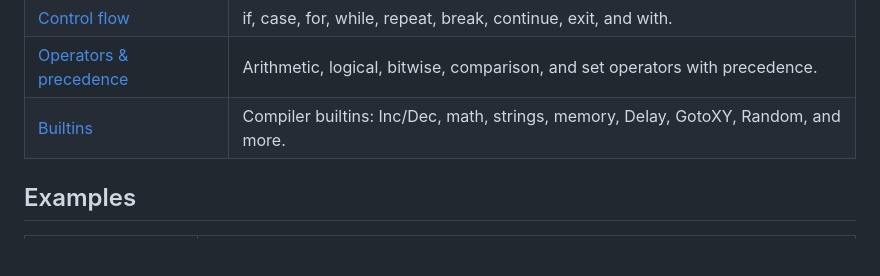
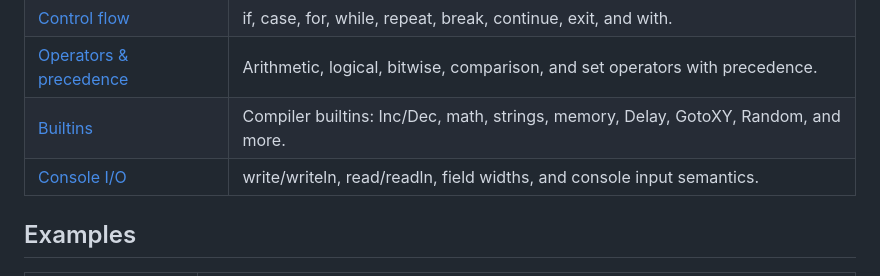
Before and after one commit to ewaldhorn/wasmpascal_examples, a Markdown page: README.md, the part around the change. GitHub-like rendering; blank space fills up the shorter version.

Commit message:
Update README link for Console I/O

```diff
--- a/README.md
+++ b/README.md
@@ -28,6 +28,7 @@ Quick-reference and tutorial docs ported from the WasmPascal web IDE help (`?`)
 | [Control flow](docs/reference/06-control-flow.md) | if, case, for, while, repeat, break, continue, exit, and with. |
 | [Operators & precedence](docs/reference/07-operators-precedence.md) | Arithmetic, logical, bitwise, comparison, and set operators with precedence. |
 | [Builtins](docs/reference/08-builtins.md) | Compiler builtins: Inc/Dec, math, strings, memory, Delay, GotoXY, Random, and more. |
+| [Console I/O](docs/reference/09-console-i-o.md) | write/writeln, read/readln, field widths, and console input semantics. |
 
 ## Examples
 
```
